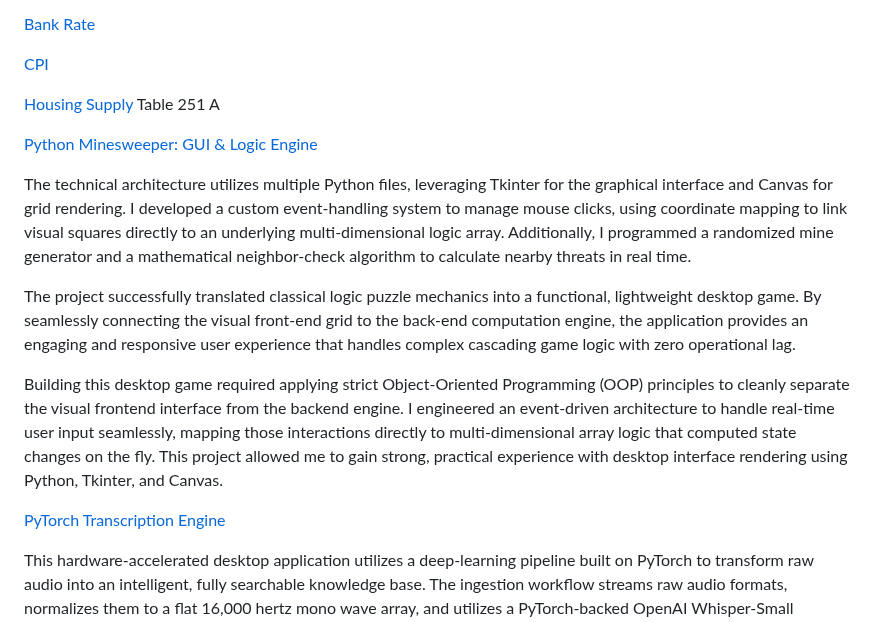
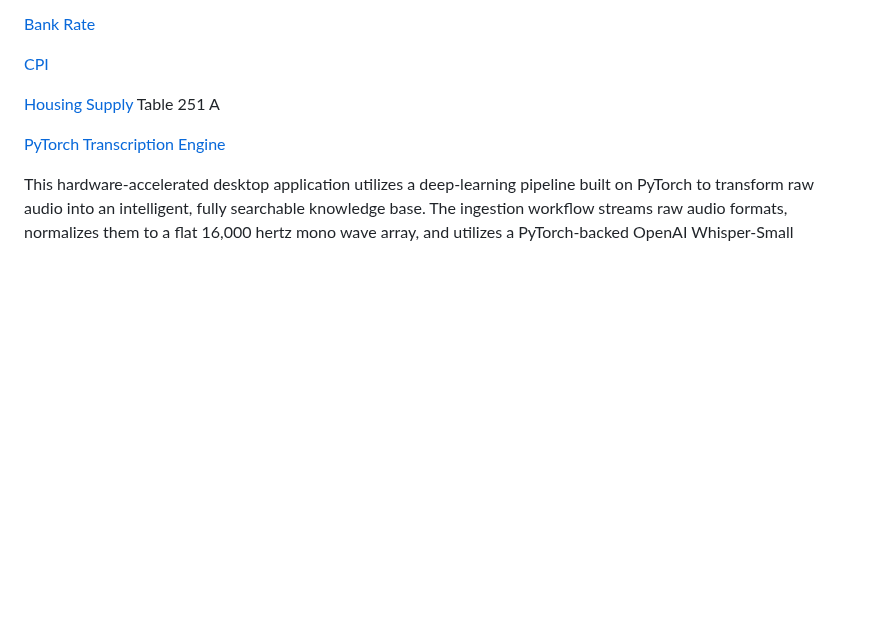
Before and after one commit to my-name-arch/Dooley-s-Portfolio, a Markdown page: Readme.MD, the part around the change. Drawn GitHub-style; blank space fills up the shorter version.

Commit message:
Remove Python Minesweeper project details from README
Removed detailed project descriptions for Python Minesweeper from the README.

```diff
--- a/Readme.MD
+++ b/Readme.MD
@@ -52,15 +52,6 @@ sources
 [Housing Supply](https://www.gov.uk/government/statistical-data-sets/live-tables-on-house-building) Table 251 A
 
 
-
-[Python Minesweeper: GUI & Logic Engine](https://github.com/my-name-arch/Dooley-s-Portfolio/blob/main/.github/workflows/FinalProject.py)
-
-The technical architecture utilizes multiple Python files, leveraging Tkinter for the graphical interface and Canvas for grid rendering. I developed a custom event-handling system to manage mouse clicks, using coordinate mapping to link visual squares directly to an underlying multi-dimensional logic array. Additionally, I programmed a randomized mine generator and a mathematical neighbor-check algorithm to calculate nearby threats in real time.
-
-The project successfully translated classical logic puzzle mechanics into a functional, lightweight desktop game. By seamlessly connecting the visual front-end grid to the back-end computation engine, the application provides an engaging and responsive user experience that handles complex cascading game logic with zero operational lag.
-
-Building this desktop game required applying strict Object-Oriented Programming (OOP) principles to cleanly separate the visual frontend interface from the backend engine. I engineered an event-driven architecture to handle real-time user input seamlessly, mapping those interactions directly to multi-dimensional array logic that computed state changes on the fly. This project allowed me to gain strong, practical experience with desktop interface rendering using Python, Tkinter, and Canvas.
-
 [PyTorch Transcription Engine](https://github.com/my-name-arch/Dooley-s-Portfolio/blob/main/.github/workflows/app.py)
 
 This hardware-accelerated desktop application utilizes a deep-learning pipeline built on PyTorch to transform raw audio into an intelligent, fully searchable knowledge base. The ingestion workflow streams raw audio formats, normalizes them to a flat 16,000 hertz mono wave array, and utilizes a PyTorch-backed OpenAI Whisper-Small transformer model to decode text strings chronologically with precise, absolute timeline offsets.
```
